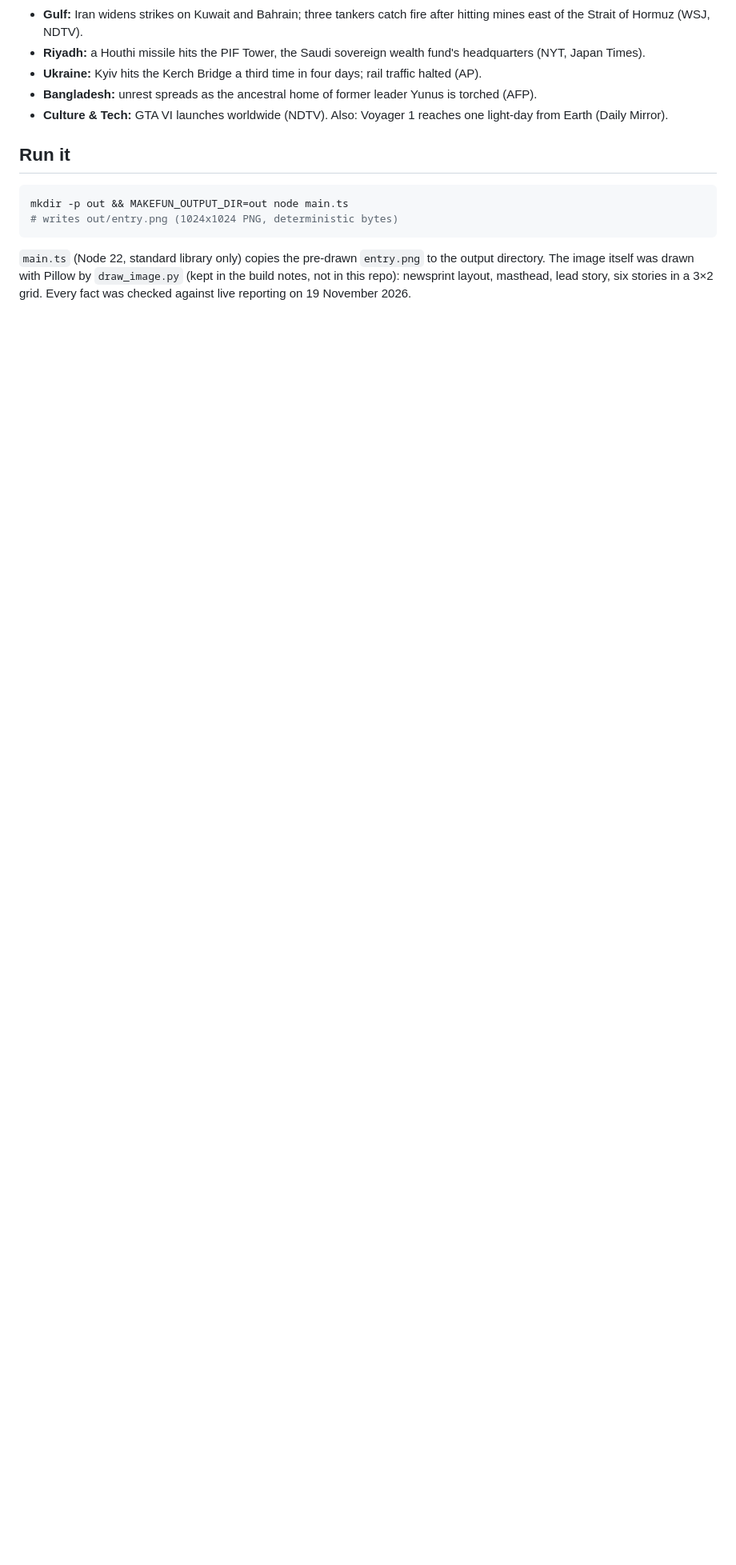
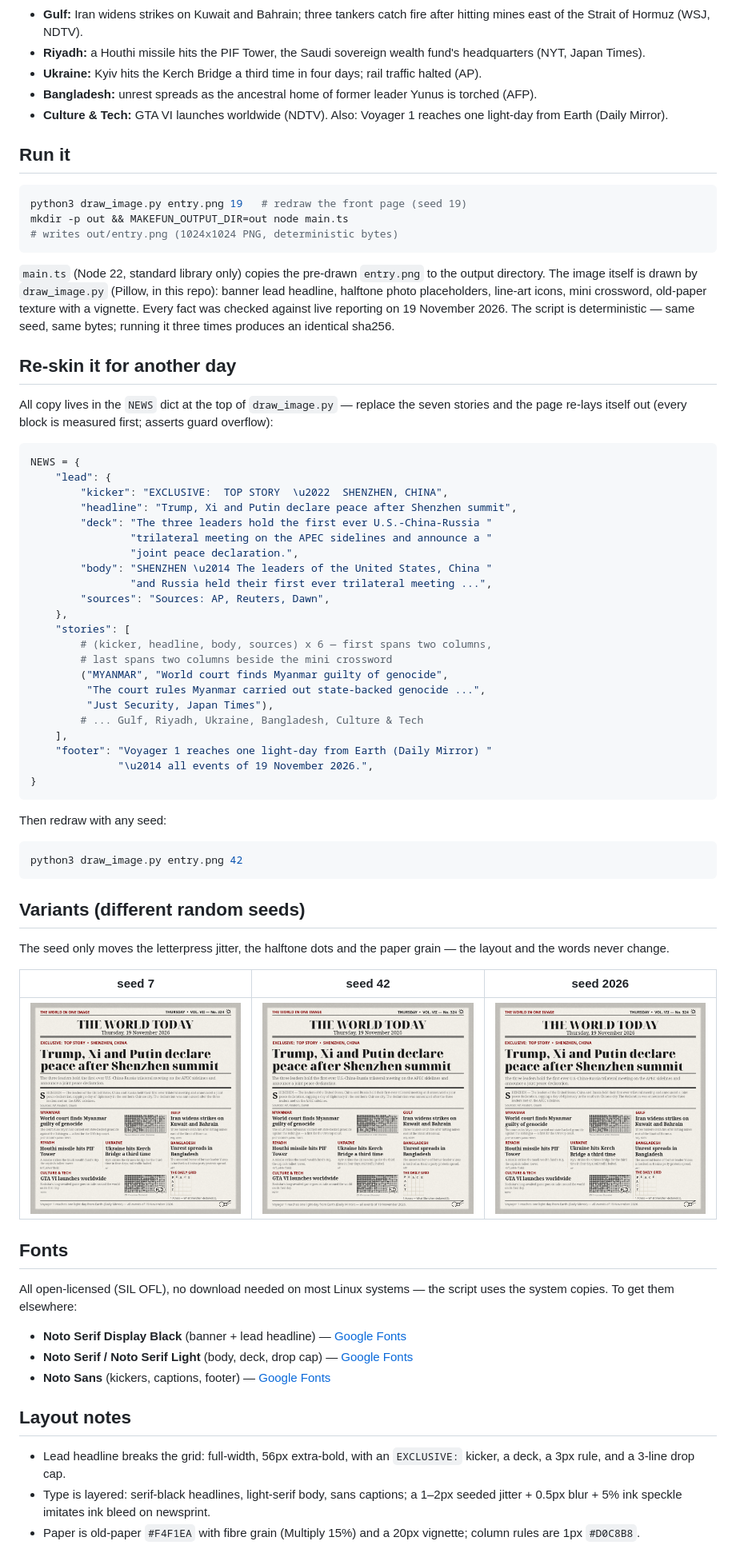
Before and after one commit to skipperchen0224/makefun-news-image-20261119, a Markdown page: README.md, the part around one of its changes. Shown at 80% size. GitHub-like rendering; pictures changed too: variants/seed-2026.png (added), variants/seed-42.png (added), variants/seed-7.png (added); blank space fills up the shorter version.

````diff
--- a/README.md
+++ b/README.md
@@ -28,12 +33,83 @@ A newspaper front page that sums up the world's news of Thursday,
 ## Run it
 
 ```sh
+python3 draw_image.py entry.png 19   # redraw the front page (seed 19)
 mkdir -p out && MAKEFUN_OUTPUT_DIR=out node main.ts
 # writes out/entry.png (1024x1024 PNG, deterministic bytes)
 ```
 
 `main.ts` (Node 22, standard library only) copies the pre-drawn
-`entry.png` to the output directory. The image itself was drawn with
-Pillow by `draw_image.py` (kept in the build notes, not in this repo):
-newsprint layout, masthead, lead story, six stories in a 3×2 grid.
-Every fact was checked against live reporting on 19 November 2026.
+`entry.png` to the output directory. The image itself is drawn by
+`draw_image.py` (Pillow, in this repo): banner lead headline, halftone
+photo placeholders, line-art icons, mini crossword, old-paper texture
+with a vignette. Every fact was checked against live reporting on
+19 November 2026. The script is deterministic — same seed, same bytes;
+running it three times produces an identical sha256.
+
+## Re-skin it for another day
+
+All copy lives in the `NEWS` dict at the top of `draw_image.py` —
+replace the seven stories and the page re-lays itself out (every block
+is measured first; asserts guard overflow):
+
+```python
+NEWS = {
+    "lead": {
+        "kicker": "EXCLUSIVE:  TOP STORY  \u2022  SHENZHEN, CHINA",
+        "headline": "Trump, Xi and Putin declare peace after Shenzhen summit",
+        "deck": "The three leaders hold the first ever U.S.-China-Russia "
+                "trilateral meeting on the APEC sidelines and announce a "
+                "joint peace declaration.",
+        "body": "SHENZHEN \u2014 The leaders of the United States, China "
+                "and Russia held their first ever trilateral meeting ...",
+        "sources": "Sources: AP, Reuters, Dawn",
+    },
+    "stories": [
+        # (kicker, headline, body, sources) x 6 — first spans two columns,
+        # last spans two columns beside the mini crossword
+        ("MYANMAR", "World court finds Myanmar guilty of genocide",
+         "The court rules Myanmar carried out state-backed genocide ...",
+         "Just Security, Japan Times"),
+        # ... Gulf, Riyadh, Ukraine, Bangladesh, Culture & Tech
+    ],
+    "footer": "Voyager 1 reaches one light-day from Earth (Daily Mirror) "
+              "\u2014 all events of 19 November 2026.",
+}
+```
+
+Then redraw with any seed:
+
+```sh
+python3 draw_image.py entry.png 42
+```
+
+## Variants (different random seeds)
+
+The seed only moves the letterpress jitter, the halftone dots and the
+paper grain — the layout and the words never change.
+
+| seed 7 | seed 42 | seed 2026 |
+|---|---|---|
+| ![seed 7](variants/seed-7.png) | ![seed 42](variants/seed-42.png) | ![seed 2026](variants/seed-2026.png) |
+
+## Fonts
+
+All open-licensed (SIL OFL), no download needed on most Linux systems —
+the script uses the system copies. To get them elsewhere:
+
+- **Noto Serif Display Black** (banner + lead headline) —
+  [Google Fonts](https://fonts.google.com/noto/specimen/Noto+Serif+Display)
+- **Noto Serif / Noto Serif Light** (body, deck, drop cap) —
+  [Google Fonts](https://fonts.google.com/noto/specimen/Noto+Serif)
+- **Noto Sans** (kickers, captions, footer) —
+  [Google Fonts](https://fonts.google.com/noto/specimen/Noto+Sans)
+
+## Layout notes
+
+- Lead headline breaks the grid: full-width, 56px extra-bold, with an
+  `EXCLUSIVE:` kicker, a deck, a 3px rule, and a 3-line drop cap.
+- Type is layered: serif-black headlines, light-serif body, sans
+  captions; a 1–2px seeded jitter + 0.5px blur + 5% ink speckle
+  imitates ink bleed on newsprint.
+- Paper is old-paper `#F4F1EA` with fibre grain (Multiply 15%) and a
+  20px vignette; column rules are 1px `#D0C8B8`.
````
Also changed, not shown: other parts of README.md (+5 -0 lines), entry.png, 2 other files.
